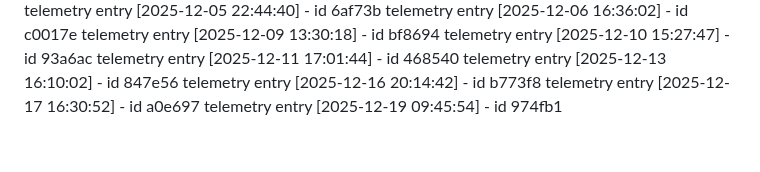
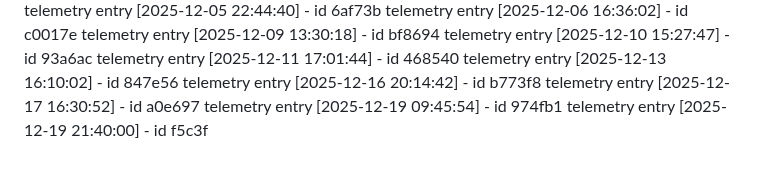
Before and after one commit to KaramQ6/debris-removal-planner, a Markdown page: ACTIVITY_LOG.md, the part around the change. Drawn GitHub-style.

Commit message:
chore(dev): update telemetry for 2025-12-19

```diff
--- a/ACTIVITY_LOG.md
+++ b/ACTIVITY_LOG.md
@@ -169,3 +169,4 @@ telemetry entry [2025-12-13 16:10:02] - id 847e56
 telemetry entry [2025-12-16 20:14:42] - id b773f8
 telemetry entry [2025-12-17 16:30:52] - id a0e697
 telemetry entry [2025-12-19 09:45:54] - id 974fb1
+telemetry entry [2025-12-19 21:40:00] - id f5c3f
```
